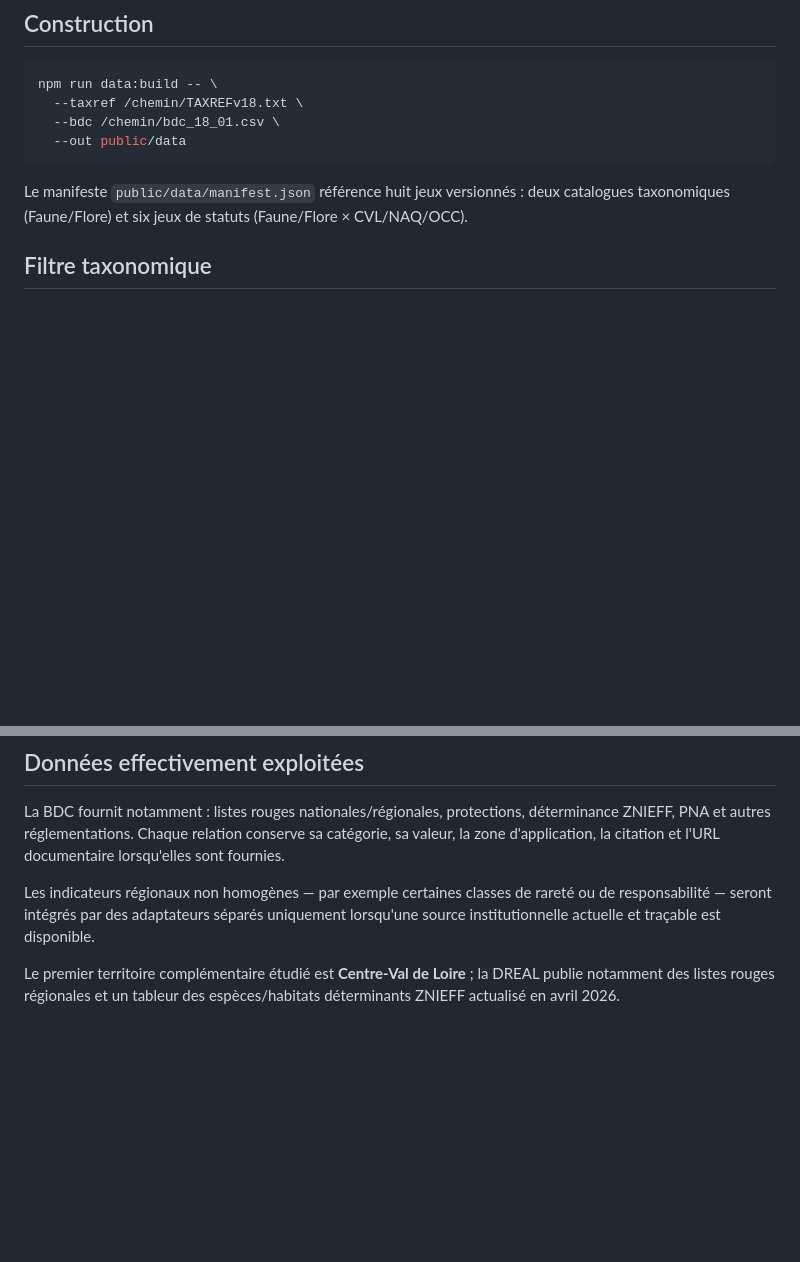
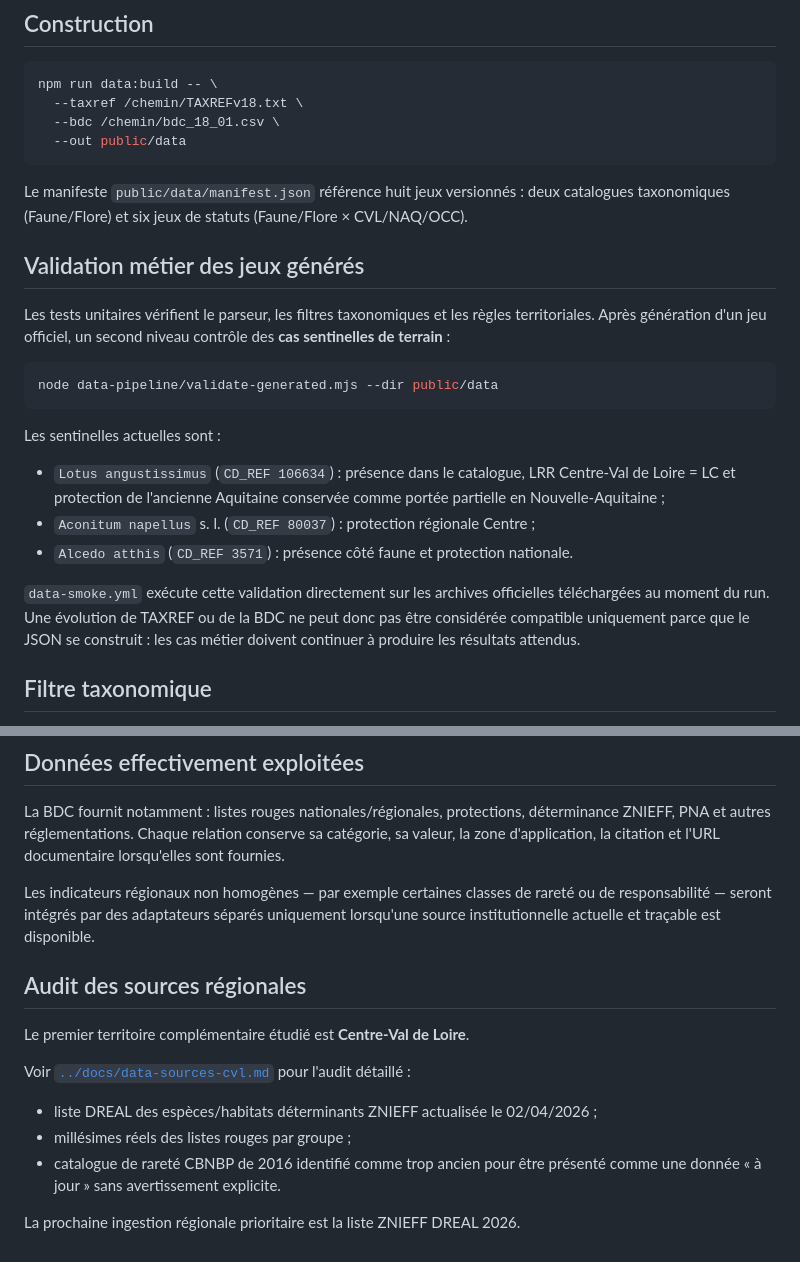
Before and after one commit to Bjonat/statuts-especes-fr, a Markdown page: data-pipeline/README.md, 2 parts joined by grey strips. Drawn GitHub-style; blank space fills up the shorter version.

Commit message:
docs: add generated data validation and CVL audit

````diff
--- a/data-pipeline/README.md
+++ b/data-pipeline/README.md
@@ -21,6 +21,22 @@ npm run data:build -- \
 ```
 
 Le manifeste `public/data/manifest.json` référence huit jeux versionnés : deux catalogues taxonomiques (Faune/Flore) et six jeux de statuts (Faune/Flore × CVL/NAQ/OCC).
+
+## Validation métier des jeux générés
+
+Les tests unitaires vérifient le parseur, les filtres taxonomiques et les règles territoriales. Après génération d'un jeu officiel, un second niveau contrôle des **cas sentinelles de terrain** :
+
+```bash
+node data-pipeline/validate-generated.mjs --dir public/data
+```
+
+Les sentinelles actuelles sont :
+
+- `Lotus angustissimus` (`CD_REF 106634`) : présence dans le catalogue, LRR Centre-Val de Loire = LC et protection de l'ancienne Aquitaine conservée comme portée partielle en Nouvelle-Aquitaine ;
+- `Aconitum napellus` s. l. (`CD_REF 80037`) : protection régionale Centre ;
+- `Alcedo atthis` (`CD_REF 3571`) : présence côté faune et protection nationale.
+
+`data-smoke.yml` exécute cette validation directement sur les archives officielles téléchargées au moment du run. Une évolution de TAXREF ou de la BDC ne peut donc pas être considérée compatible uniquement parce que le JSON se construit : les cas métier doivent continuer à produire les résultats attendus.
 
 ## Filtre taxonomique
 
@@ -49,4 +65,14 @@ La BDC fournit notamment : listes rouges nationales/régionales, protections, d
 
 Les indicateurs régionaux non homogènes — par exemple certaines classes de rareté ou de responsabilité — seront intégrés par des adaptateurs séparés uniquement lorsqu'une source institutionnelle actuelle et traçable est disponible.
 
-Le premier territoire complémentaire étudié est **Centre-Val de Loire** ; la DREAL publie notamment des listes rouges régionales et un tableur des espèces/habitats déterminants ZNIEFF actualisé en avril 2026.
+## Audit des sources régionales
+
+Le premier territoire complémentaire étudié est **Centre-Val de Loire**.
+
+Voir [`../docs/data-sources-cvl.md`](../docs/data-sources-cvl.md) pour l'audit détaillé :
+
+- liste DREAL des espèces/habitats déterminants ZNIEFF actualisée le 02/04/2026 ;
+- millésimes réels des listes rouges par groupe ;
+- catalogue de rareté CBNBP de 2016 identifié comme trop ancien pour être présenté comme une donnée « à jour » sans avertissement explicite.
+
+La prochaine ingestion régionale prioritaire est la liste ZNIEFF DREAL 2026.
````
